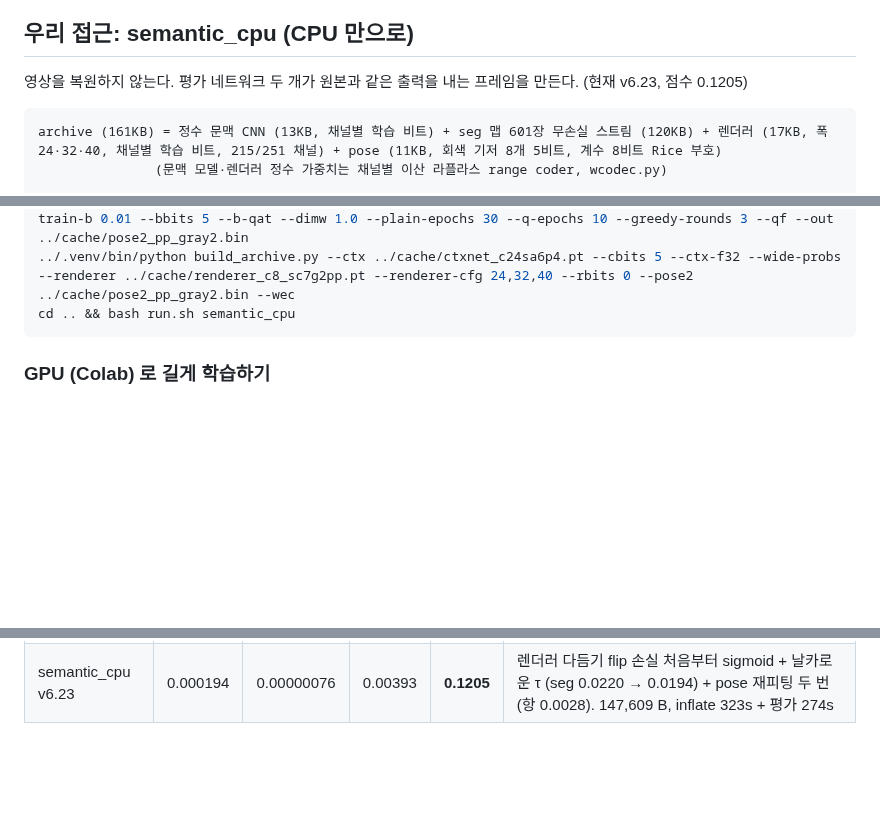
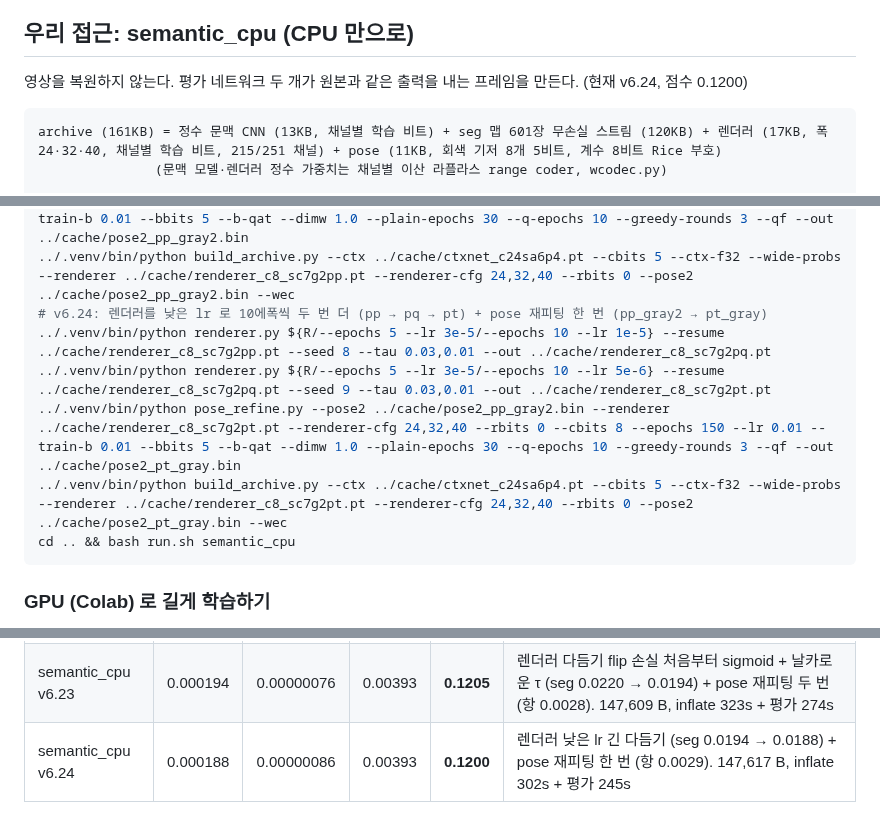
Before and after one commit to donghun-choi/i-playground, a Markdown page: comma_vcc/README.md, 3 parts joined by grey strips. GitHub-like rendering; blank space fills up the shorter version.

Commit message:
comma vcc: v6.24 기록 (렌더러 낮은 lr 긴 다듬기 + pose 재피팅, 0.1200)

````diff
--- a/comma_vcc/README.md
+++ b/comma_vcc/README.md
@@ -35,7 +35,7 @@ bash comma_vcc/run.sh my_idea --recompress   # compress.sh 를 다시 돌림
 
 ## 우리 접근: semantic_cpu (CPU 만으로)
 
-영상을 복원하지 않는다. 평가 네트워크 두 개가 원본과 같은 출력을 내는 프레임을 만든다. (현재 v6.23, 점수 0.1205)
+영상을 복원하지 않는다. 평가 네트워크 두 개가 원본과 같은 출력을 내는 프레임을 만든다. (현재 v6.24, 점수 0.1200)
 
 ```
 archive (161KB) = 정수 문맥 CNN (13KB, 채널별 학습 비트) + seg 맵 601장 무손실 스트림 (120KB) + 렌더러 (17KB, 폭 24·32·40, 채널별 학습 비트, 215/251 채널) + pose (11KB, 회색 기저 8개 5비트, 계수 8비트 Rice 부호)
@@ -190,6 +190,11 @@ R="--widths 24,32,40 --epochs 5 --lr 3e-5 --sc-lr 0 --bs 4 --cosine --fp32 --bit
 ../.venv/bin/python pose_refine.py --pose2 ../cache/pose2_pe_gray3.bin --renderer ../cache/renderer_c8_sc7g2pp.pt --renderer-cfg 24,32,40 --rbits 0 --cbits 8 --epochs 150 --lr 0.01 --train-b 0.01 --bbits 5 --b-qat --dimw 1.0 --plain-epochs 30 --q-epochs 10 --greedy-rounds 3 --qf --out ../cache/pose2_pp_gray.bin
 ../.venv/bin/python pose_refine.py --pose2 ../cache/pose2_pp_gray.bin --renderer ../cache/renderer_c8_sc7g2pp.pt --renderer-cfg 24,32,40 --rbits 0 --cbits 8 --epochs 150 --lr 0.01 --train-b 0.01 --bbits 5 --b-qat --dimw 1.0 --plain-epochs 30 --q-epochs 10 --greedy-rounds 3 --qf --out ../cache/pose2_pp_gray2.bin
 ../.venv/bin/python build_archive.py --ctx ../cache/ctxnet_c24sa6p4.pt --cbits 5 --ctx-f32 --wide-probs --renderer ../cache/renderer_c8_sc7g2pp.pt --renderer-cfg 24,32,40 --rbits 0 --pose2 ../cache/pose2_pp_gray2.bin --wec
+# v6.24: 렌더러를 낮은 lr 로 10에폭씩 두 번 더 (pp → pq → pt) + pose 재피팅 한 번 (pp_gray2 → pt_gray)
+../.venv/bin/python renderer.py ${R/--epochs 5 --lr 3e-5/--epochs 10 --lr 1e-5} --resume ../cache/renderer_c8_sc7g2pp.pt --seed 8 --tau 0.03,0.01 --out ../cache/renderer_c8_sc7g2pq.pt
+../.venv/bin/python renderer.py ${R/--epochs 5 --lr 3e-5/--epochs 10 --lr 5e-6} --resume ../cache/renderer_c8_sc7g2pq.pt --seed 9 --tau 0.03,0.01 --out ../cache/renderer_c8_sc7g2pt.pt
+../.venv/bin/python pose_refine.py --pose2 ../cache/pose2_pp_gray2.bin --renderer ../cache/renderer_c8_sc7g2pt.pt --renderer-cfg 24,32,40 --rbits 0 --cbits 8 --epochs 150 --lr 0.01 --train-b 0.01 --bbits 5 --b-qat --dimw 1.0 --plain-epochs 30 --q-epochs 10 --greedy-rounds 3 --qf --out ../cache/pose2_pt_gray.bin
+../.venv/bin/python build_archive.py --ctx ../cache/ctxnet_c24sa6p4.pt --cbits 5 --ctx-f32 --wide-probs --renderer ../cache/renderer_c8_sc7g2pt.pt --renderer-cfg 24,32,40 --rbits 0 --pose2 ../cache/pose2_pt_gray.bin --wec
 cd .. && bash run.sh semantic_cpu
 ```
 
@@ -421,3 +426,4 @@ pose 기저를 다시 학습할 때: B 만 학습시키면 (일반 MSE) 회전
 | semantic_cpu v6.21 | 0.000220 | 0.00000076 | 0.00395 | **0.1234** | 렌더러 다듬기 크기 손실 ×1 (seg 0.0222 → 0.0220, +38 B) + pose 재피팅 두 번 (항 0.0030 → 0.0028). 148,179 B, inflate 345s + 평가 275s |
 | semantic_cpu v6.22 | 0.000220 | 0.00000073 | 0.00393 | **0.1230** | 문맥 모델 낮은 lr 다듬기 (모델+스트림 -590 B) + pose 한 번 더 이어서 (항 0.0027). 147,582 B, inflate 267s + 평가 232s |
 | semantic_cpu v6.23 | 0.000194 | 0.00000076 | 0.00393 | **0.1205** | 렌더러 다듬기 flip 손실 처음부터 sigmoid + 날카로운 τ (seg 0.0220 → 0.0194) + pose 재피팅 두 번 (항 0.0028). 147,609 B, inflate 323s + 평가 274s |
+| semantic_cpu v6.24 | 0.000188 | 0.00000086 | 0.00393 | **0.1200** | 렌더러 낮은 lr 긴 다듬기 (seg 0.0194 → 0.0188) + pose 재피팅 한 번 (항 0.0029). 147,617 B, inflate 302s + 평가 245s |
````
